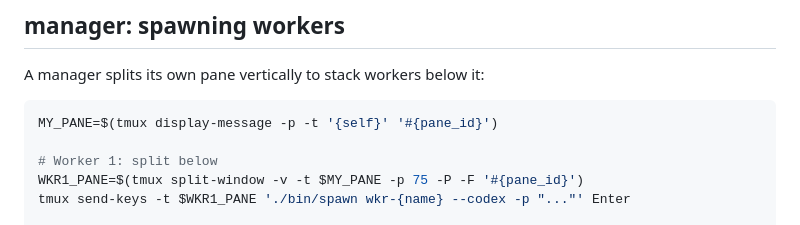
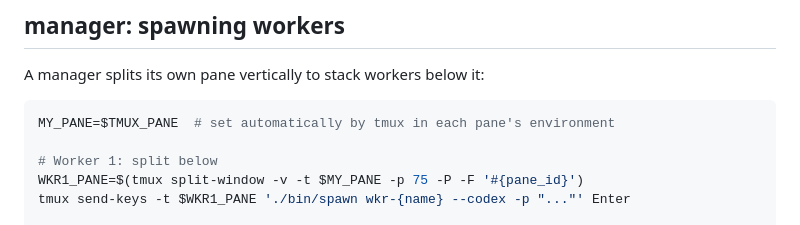
Before and after one commit to uiur/orchestra, a Markdown page: organization.md, the part around the change. Rendered like a GitHub page.

Commit message:
Fix manager self-identification race by using $TMUX_PANE
Managers used tmux display-message to discover their own pane ID,
but this reads the session's active pane — racy when multiple
managers run concurrently. $TMUX_PANE is set by tmux per-pane in
the shell environment, so it's always correct regardless of focus.

Co-Authored-By: Claude Opus 4.6 (1M context) <noreply@anthropic.com>

````diff
--- a/organization.md
+++ b/organization.md
@@ -54,7 +54,7 @@ MGR3_PANE=$(tmux split-window -h -t $MGR2_PANE -p 50 -P -F '#{pane_id}')
 ## manager: spawning workers
 A manager splits its own pane vertically to stack workers below it:
 ```bash
-MY_PANE=$(tmux display-message -p -t '{self}' '#{pane_id}')
+MY_PANE=$TMUX_PANE  # set automatically by tmux in each pane's environment
 
 # Worker 1: split below
 WKR1_PANE=$(tmux split-window -v -t $MY_PANE -p 75 -P -F '#{pane_id}')
````
